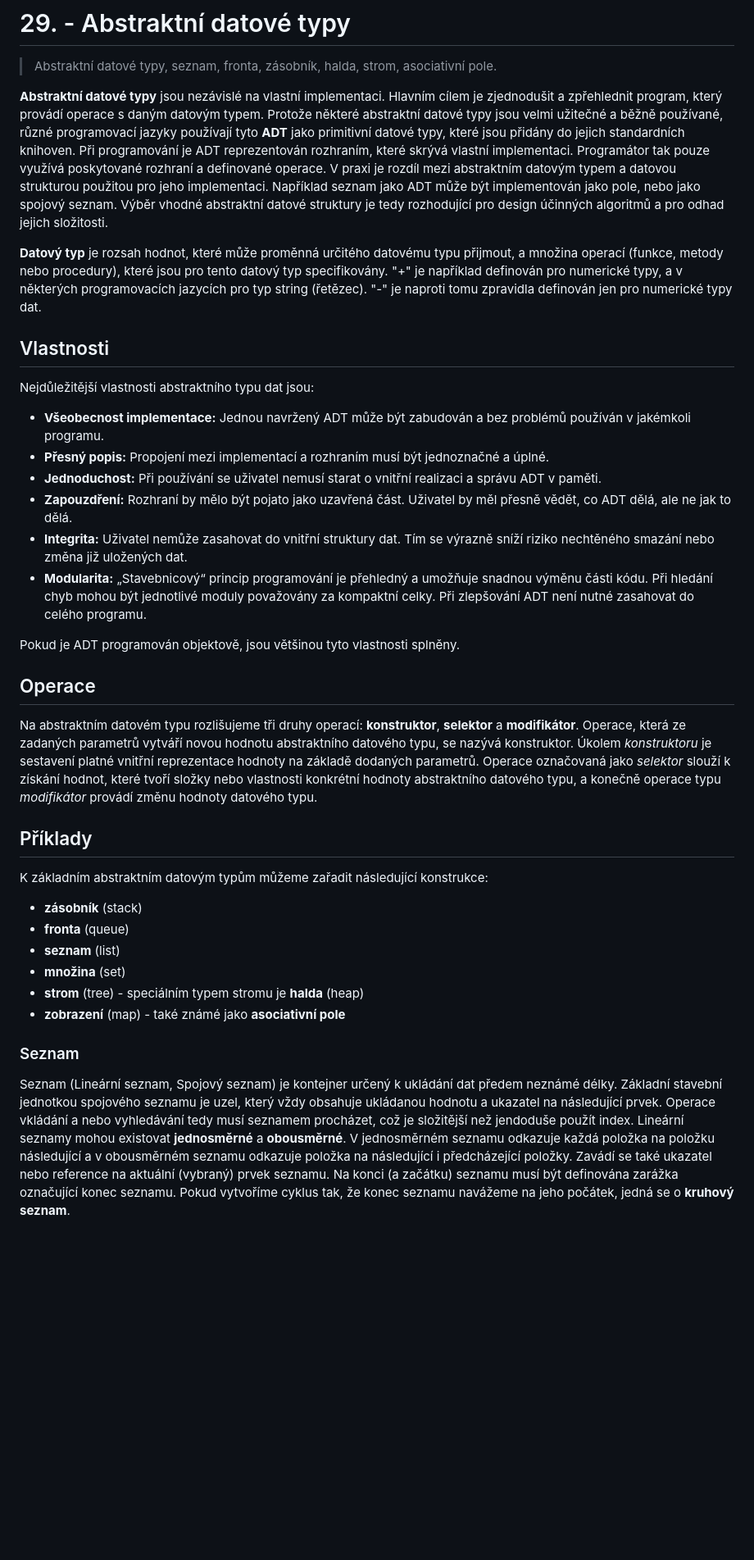
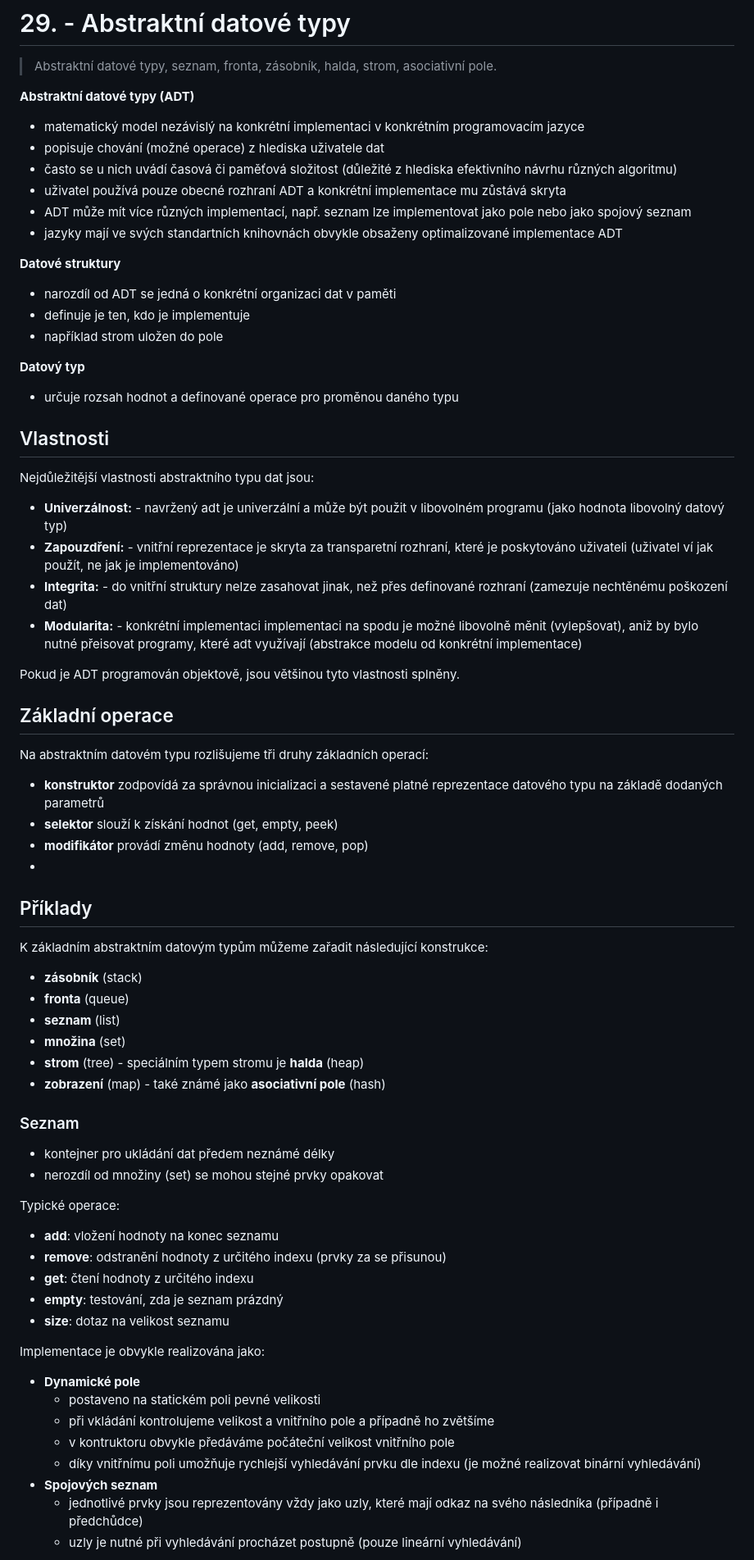
Before and after one commit to nicki-krizek/tul-szz-it-nv, a Markdown page: 29_abstraktni_datove_typy/29_abstraktni_datove_typy.md, the part around the change printed below. Shown: that part at 82% size. GitHub-like rendering; blank space fills up the shorter version.

```diff
--- a/29_abstraktni_datove_typy/29_abstraktni_datove_typy.md
+++ b/29_abstraktni_datove_typy/29_abstraktni_datove_typy.md
@@ -1,28 +1,42 @@
 # 29. - Abstraktní datové typy
 >Abstraktní datové typy, seznam, fronta, zásobník, halda, strom, asociativní pole.
 
-**Abstraktní datové typy** jsou nezávislé na vlastní implementaci. Hlavním cílem je zjednodušit a zpřehlednit program, který provádí operace s daným datovým typem. Protože některé abstraktní datové typy jsou velmi užitečné a běžně používané, různé programovací jazyky používají tyto **ADT** jako primitivní datové typy, které jsou přidány do jejich standardních knihoven. Při programování je ADT reprezentován rozhraním, které skrývá vlastní implementaci. Programátor tak pouze využívá poskytované rozhraní a definované operace.  V praxi je rozdíl mezi abstraktním datovým typem a datovou strukturou použitou pro jeho implementaci. Například seznam jako ADT může být implementován jako pole, nebo jako spojový seznam. Výběr vhodné abstraktní datové struktury je tedy rozhodující pro design účinných algoritmů a pro odhad jejich složitosti.
+**Abstraktní datové typy (ADT)**
 
-**Datový typ** je rozsah hodnot, které může proměnná určitého datovému typu přijmout, a množina
-operací (funkce, metody nebo procedury), které jsou pro tento datový typ specifikovány. "+" je například
-definován pro numerické typy, a v některých programovacích jazycích pro typ string (řetězec). "-" je naproti
-tomu zpravidla definován jen pro numerické typy dat.
+- matematický model nezávislý na konkrétní implementaci v konkrétním programovacím jazyce
+- popisuje chování (možné operace) z hlediska uživatele dat
+- často se u nich uvádí časová či paměťová složitost (důležité z hlediska efektivního návrhu různých algoritmu)
+- uživatel používá pouze obecné rozhraní ADT a konkrétní implementace mu zůstává skryta
+- ADT může mít více různých implementací, např. seznam lze implementovat jako pole nebo jako spojový seznam
+- jazyky mají ve svých standartních knihovnách obvykle obsaženy optimalizované implementace ADT
+
+**Datové struktury**
+
+- narozdíl od ADT se jedná o konkrétní organizaci dat v paměti
+- definuje je ten, kdo je implementuje
+- například strom uložen do pole
+
+**Datový typ**
+
+- určuje rozsah hodnot a definované operace pro proměnou daného typu
 
 ## Vlastnosti
 Nejdůležitější vlastnosti abstraktního typu dat jsou:
 
-- **Všeobecnost implementace:** Jednou navržený ADT může být zabudován a bez problémů používán v jakémkoli programu.
-- **Přesný popis:** Propojení mezi implementací a rozhraním musí být jednoznačné a úplné.
-- **Jednoduchost:** Při používání se uživatel nemusí starat o vnitřní realizaci a správu ADT v paměti.
-- **Zapouzdření:** Rozhraní by mělo být pojato jako uzavřená část. Uživatel by měl přesně vědět, co ADT dělá, ale ne jak to dělá.
-- **Integrita:** Uživatel nemůže zasahovat do vnitřní struktury dat. Tím se výrazně sníží riziko nechtěného smazání nebo změna již uložených dat.
-- **Modularita:** „Stavebnicový“ princip programování je přehledný a umožňuje snadnou výměnu části kódu. Při hledání chyb mohou být jednotlivé moduly považovány za kompaktní celky. Při zlepšování ADT není nutné zasahovat do celého programu.
+- **Univerzálnost:** - navržený adt je univerzální a může být použit v libovolném programu (jako hodnota libovolný datový typ)
+- **Zapouzdření:** - vnitřní reprezentace je skryta za transparetní rozhraní, které je poskytováno uživateli (uživatel ví jak použít, ne jak je implementováno)
+- **Integrita:** - do vnitřní struktury nelze zasahovat jinak, než přes definované rozhraní (zamezuje nechtěnému poškození dat)
+- **Modularita:** - konkrétní implementaci implementaci na spodu je možné libovolně měnit (vylepšovat), aniž by bylo nutné přeisovat programy, které adt využívají (abstrakce modelu od konkrétní implementace)
 
 Pokud je ADT programován objektově, jsou většinou tyto vlastnosti splněny.
 
-## Operace
-Na abstraktním datovém typu rozlišujeme tři druhy operací: **konstruktor**, **selektor** a **modifikátor**. Operace, která ze zadaných parametrů vytváří novou hodnotu abstraktního datového typu, se nazývá konstruktor. Úkolem *konstruktoru* je sestavení platné vnitřní reprezentace hodnoty na základě dodaných parametrů. Operace označovaná jako *selektor* slouží k získání hodnot, které tvoří složky nebo vlastnosti konkrétní hodnoty abstraktního datového typu, a konečně operace typu *modifikátor* provádí změnu hodnoty datového typu.
+## Základní operace
+Na abstraktním datovém typu rozlišujeme tři druhy základních operací:
 
+- **konstruktor** zodpovídá za správnou inicializaci a sestavené platné reprezentace datového typu na základě dodaných parametrů
+- **selektor** slouží k získání hodnot (get, empty, peek)
+- **modifikátor** provádí změnu hodnoty (add, remove, pop)
+-
 ## Příklady
 K základním abstraktním datovým typům můžeme zařadit následující konstrukce:
 
@@ -31,7 +45,27 @@ K základním abstraktním datovým typům můžeme zařadit následující kons
 - **seznam** (list)
 - **množina** (set)
 - **strom** (tree) - speciálním typem stromu je **halda** (heap)
-- **zobrazení** (map) - také známé jako **asociativní pole**
+- **zobrazení** (map) - také známé jako **asociativní pole** (hash)
 
 ### Seznam
-Seznam (Lineární seznam, Spojový seznam) je kontejner určený k ukládání dat předem neznámé délky. Základní stavební jednotkou spojového seznamu je uzel, který vždy obsahuje ukládanou hodnotu a ukazatel na následující prvek. Operace vkládání a nebo vyhledávání tedy musí seznamem procházet, což je složitější než jendoduše použít index. Lineární seznamy mohou existovat **jednosměrné** a **obousměrné**. V jednosměrném seznamu odkazuje každá položka na položku následující a v obousměrném seznamu odkazuje položka na následující i předcházející položky. Zavádí se také ukazatel nebo reference na aktuální (vybraný) prvek seznamu. Na konci (a začátku) seznamu musí být definována zarážka označující konec seznamu. Pokud vytvoříme cyklus tak, že konec seznamu navážeme na jeho počátek, jedná se o **kruhový seznam**.
+- kontejner pro ukládání dat předem neznámé délky
+- nerozdíl od množiny (set) se mohou stejné prvky opakovat
+
+Typické operace:
+- **add**: vložení hodnoty na konec seznamu
+- **remove**: odstranění hodnoty z určitého indexu (prvky za se přisunou)
+- **get**: čtení hodnoty z určitého indexu
+- **empty**: testování, zda je seznam prázdný
+- **size**: dotaz na velikost seznamu
+
+Implementace je obvykle realizována jako:
+
+- **Dynamické pole**
+  - postaveno na statickém poli pevné velikosti
+  - při vkládání kontrolujeme velikost a vnitřního pole a případně ho zvětšíme
+  - v kontruktoru obvykle předáváme počáteční velikost vnitřního pole
+  - díky vnitřnímu poli umožňuje rychlejší vyhledávání prvku dle indexu (je možné realizovat binární vyhledávání)
+- **Spojových seznam**
+  - jednotlivé prvky jsou reprezentovány vždy jako uzly, které mají odkaz na svého následníka (případně i předchůdce)
+  - uzly je nutné při vyhledávání procházet postupně (pouze lineární vyhledávání)
+
```
Also changed, not shown: other parts of 29_abstraktni_datove_typy/29_abstraktni_datove_typy.md (+109 -43 lines), 29_abstraktni_datove_typy/29_strom_preorder_inorder_postorder.png (added).
